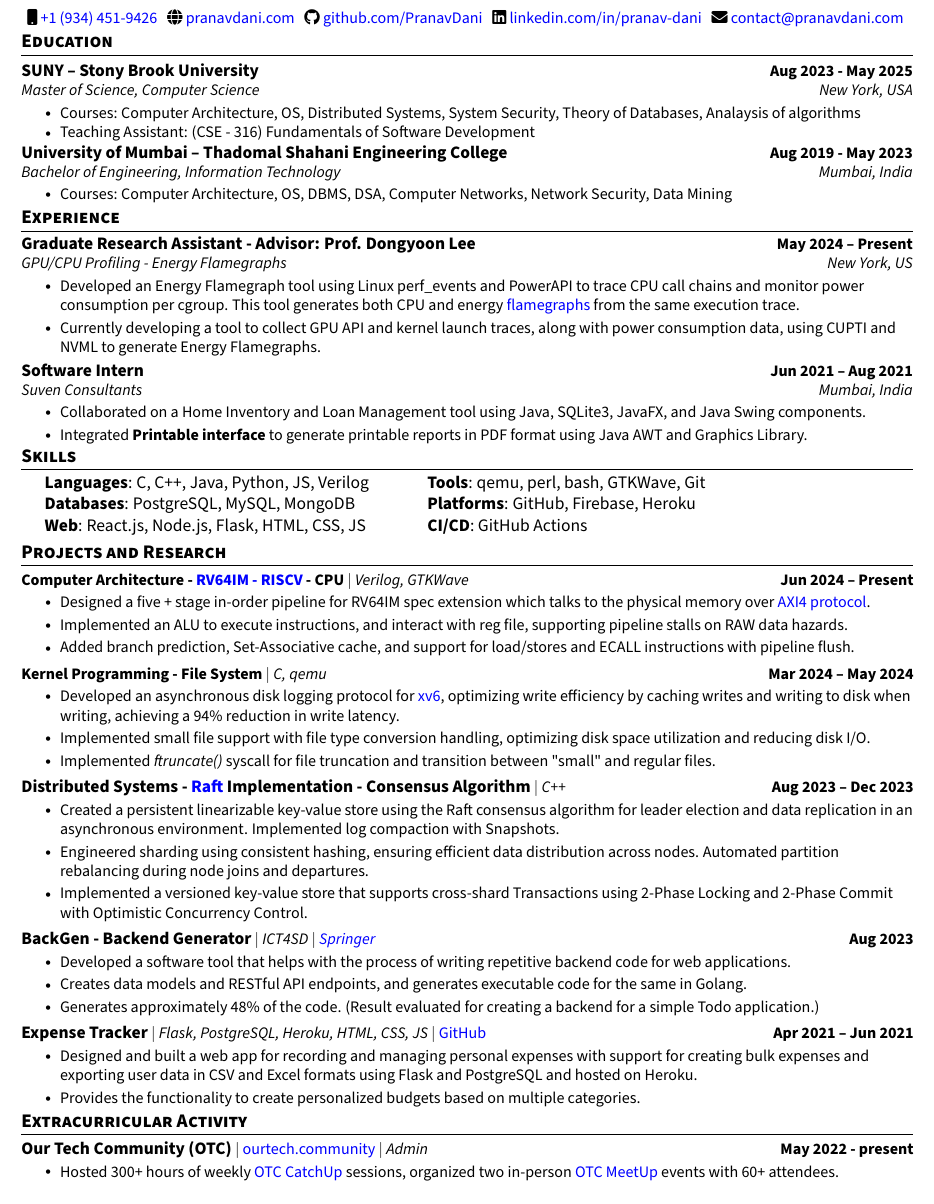
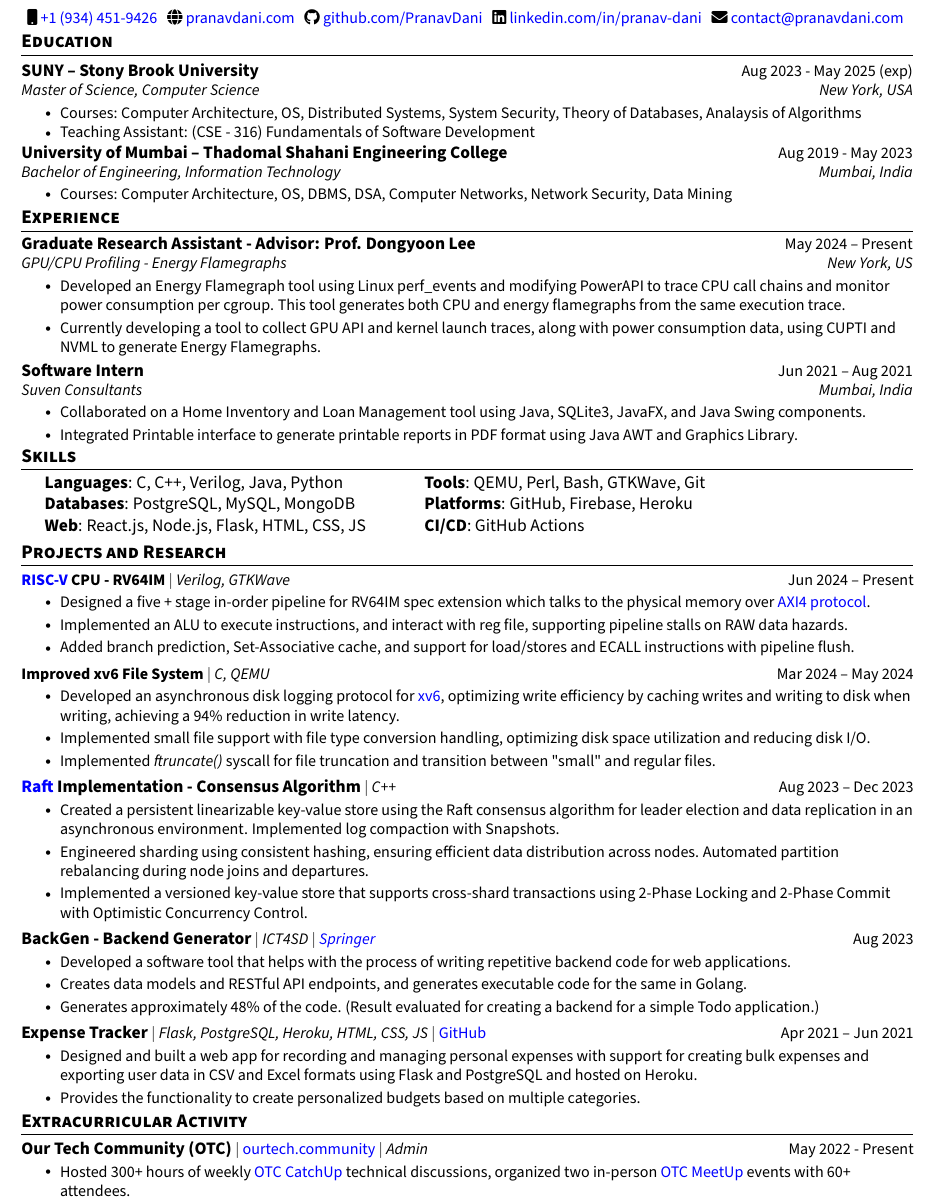
Before and after one commit to PranavDani/Resume, a LaTeX CV (resume.tex): part of the page, cut so that both start at the same text. Compiled offline with pdfLaTeX.

Commit message:
✨ update: fixed small errors

```diff
--- a/resume.tex
+++ b/resume.tex
@@ -91,7 +91,7 @@
 \newcommand{\resumeSubheading}[4]{
   \vspace{-2pt}\item
     \begin{tabular*}{1.0\textwidth}[t]{l@{\extracolsep{\fill}}r}
-      \vspace{-2pt}\textbf{#1} & \textbf{\small #2} \\
+      \vspace{-2pt}\textbf{#1} & \small #2 \\
       \textit{\small#3} & \textit{\small #4} \\
     \end{tabular*}\vspace{-7pt}
 }
@@ -106,7 +106,7 @@
 \newcommand{\resumeProjectHeading}[2]{
     \item
     \begin{tabular*}{1.001\textwidth}{l@{\extracolsep{\fill}}r}
-      \small#1 & \textbf{\small #2}\\
+      \small#1 & \small #2\\
     \end{tabular*}\vspace{-7pt}
 }
 
@@ -150,10 +150,10 @@
 \section{Education}
 \resumeSubHeadingListStart
 \resumeSubheading
-{SUNY -- Stony Brook University}{Aug 2023 - May 2025}
+{SUNY -- Stony Brook University}{Aug 2023 - May 2025 (exp)}
 {Master of Science, Computer Science }{New York, USA}
 \resumeItemListStart
-\resumeItem{Courses: Computer Architecture, OS, Distributed Systems, System Security, Theory of Databases, Analaysis of algorithms}
+\resumeItem{Courses: Computer Architecture, OS, Distributed Systems, System Security, Theory of Databases, Analaysis of Algorithms}
 \vspace{-2pt}
 \resumeItem{Teaching Assistant: (CSE - 316) Fundamentals of Software Development}
 \resumeItemListEnd
@@ -179,7 +179,7 @@
 {GPU/CPU Profiling - Energy Flamegraphs}{New York, US}
 \resumeItemListStart
 \resumeItem{
-  Developed an Energy Flamegraph tool using Linux perf\_events and PowerAPI to trace CPU call chains and monitor power consumption per cgroup. This tool generates both CPU and energy \href{https://www.brendangregg.com/flamegraphs.html}{flamegraphs} from the same execution trace.
+  Developed an Energy Flamegraph tool using Linux perf\_events and modifying PowerAPI to trace CPU call chains and monitor power consumption per cgroup. This tool generates both CPU and energy flamegraphs from the same execution trace.
 }
 \resumeItem{
   Currently developing a tool to collect GPU API and kernel launch traces, along with power consumption data, using CUPTI and NVML to generate Energy Flamegraphs.
@@ -192,7 +192,7 @@
 {Suven Consultants}{Mumbai, India}
 \resumeItemListStart
 \resumeItem{Collaborated on a Home Inventory and Loan Management tool using Java, SQLite3, JavaFX, and Java Swing components.}
-\resumeItem{Integrated \textbf{Printable interface} to generate printable reports in PDF format using Java AWT and Graphics Library.}
+\resumeItem{Integrated Printable interface to generate printable reports in PDF format using Java AWT and Graphics Library.}
 \resumeItemListEnd
 \vspace{-3pt}
 \resumeSubHeadingListEnd
@@ -206,7 +206,7 @@
 \begin{itemize}[leftmargin=0.2in, label={}]
   {\item{
         \begin{tabular}{ l@{\hskip 0.2in} l }
-          \textbf{Languages}: C, C++, Java, Python, JS, Verilog & \qquad \textbf{Tools}: qemu, perl, bash, GTKWave, Git \\
+          \textbf{Languages}: C, C++, Verilog, Java, Python     & \qquad \textbf{Tools}: QEMU, Perl, Bash, GTKWave, Git \\
           \textbf{Databases}: PostgreSQL, MySQL, MongoDB        & \qquad \textbf{Platforms}: GitHub, Firebase, Heroku   \\
           \textbf{Web}: React.js, Node.js, Flask, HTML, CSS, JS & \qquad \textbf{CI/CD}: GitHub Actions
         \end{tabular}
@@ -220,7 +220,7 @@
 \resumeSubHeadingListStart
 
 \resumeProjectHeading
-{\textbf{Computer Architecture - \href{https://riscv.org/wp-content/uploads/2017/05/riscv-spec-v2.2.pdf}{RV64IM - RISCV} - CPU} $|$ \emph{Verilog, GTKWave}}{Jun 2024 -- Present}
+{\textbf{\href{https://riscv.org/wp-content/uploads/2017/05/riscv-spec-v2.2.pdf}{RISC-V} CPU - RV64IM} $|$ \emph{Verilog, GTKWave}}{Jun 2024 -- Present}
 \resumeItemListStart
 \resumeItem{Designed a five + stage in-order pipeline for RV64IM spec extension which talks to the physical memory over \href{https://developer.arm.com/documentation/ihi0022/latest}{AXI4 protocol}.}
 \resumeItem{Implemented an ALU to execute instructions, and interact with reg file, supporting pipeline stalls on RAW data hazards.}
@@ -229,7 +229,7 @@
 \vspace{-17pt}
 
 \resumeProjectHeading
-{\textbf{Kernel Programming - File System} $|$ \emph{C, qemu}}{Mar 2024 -- May 2024}
+{\textbf{Improved xv6 File System} $|$ \emph{C, QEMU}}{Mar 2024 -- May 2024}
 \resumeItemListStart
 \resumeItem{
   Developed an asynchronous disk logging protocol for \href{https://pdos.csail.mit.edu/6.828/2012/xv6.html}{xv6}, optimizing write efficiency by caching writes and writing to disk when writing, achieving a 94\% reduction in write latency.
@@ -245,11 +245,11 @@
 \vspace{-17pt}
 
 \resumeProjectHeading
-{\textbf{\normalsize{Distributed Systems - \href{https://raft.github.io/raft.pdf}{Raft} Implementation - Consensus Algorithm}} $|$ \emph{C++}}{Aug 2023 -- Dec 2023}
+{\textbf{\normalsize{\href{https://raft.github.io/raft.pdf}{Raft} Implementation - Consensus Algorithm}} $|$ \emph{C++}}{Aug 2023 -- Dec 2023}
 \resumeItemListStart
 \resumeItem{Created a persistent linearizable key-value store using the Raft consensus algorithm for leader election and data replication in an asynchronous environment. Implemented log compaction with Snapshots.}
 \resumeItem{Engineered sharding using consistent hashing, ensuring efficient data distribution across nodes. Automated partition rebalancing during node joins and departures.}
-\resumeItem{Implemented a versioned key-value store that supports cross-shard Transactions using 2-Phase Locking and 2-Phase Commit with Optimistic Concurrency Control.}
+\resumeItem{Implemented a versioned key-value store that supports cross-shard transactions using 2-Phase Locking and 2-Phase Commit with Optimistic Concurrency Control.}
 \resumeItemListEnd
 \vspace{-17pt}
 
@@ -277,9 +277,9 @@
 \vspace{-7pt}
 \resumeSubHeadingListStart
 \resumeProjectHeading
-{\textbf{\normalsize{Our Tech Community (OTC)}} $|$ \normalfont\href{https://ourtech.community}{ourtech.community} $|$ \emph{Admin}}{May 2022 - present}
+{\textbf{\normalsize{Our Tech Community (OTC)}} $|$ \normalfont\href{https://ourtech.community}{ourtech.community} $|$ \emph{Admin}}{May 2022 - Present}
 \resumeItemListStart
-\resumeItem{Hosted 300+ hours of weekly \href{https://catchup.ourtech.community}{OTC CatchUp} sessions, organized two in-person \href{https://meetup.ourtech.community}{OTC MeetUp} events with 60+ attendees.}
+\resumeItem{Hosted 300+ hours of weekly \href{https://catchup.ourtech.community}{OTC CatchUp} technical discussions, organized two in-person \href{https://meetup.ourtech.community}{OTC MeetUp} events with 60+ attendees.}
 \resumeItemListEnd
 \vspace{-18pt}
 \resumeSubHeadingListEnd
```
